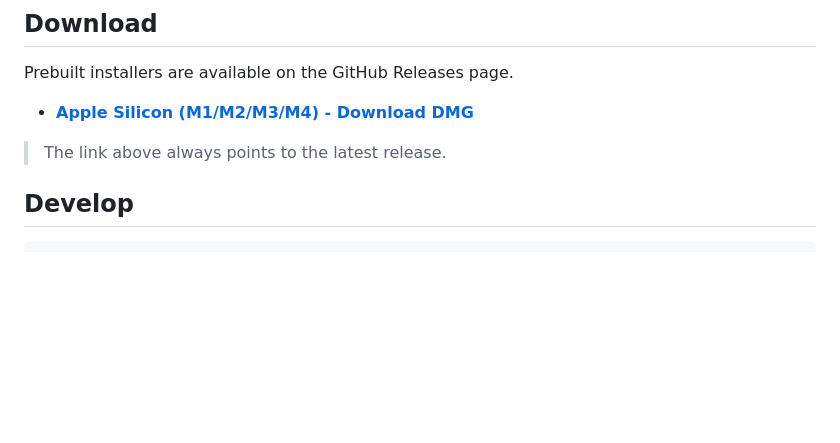
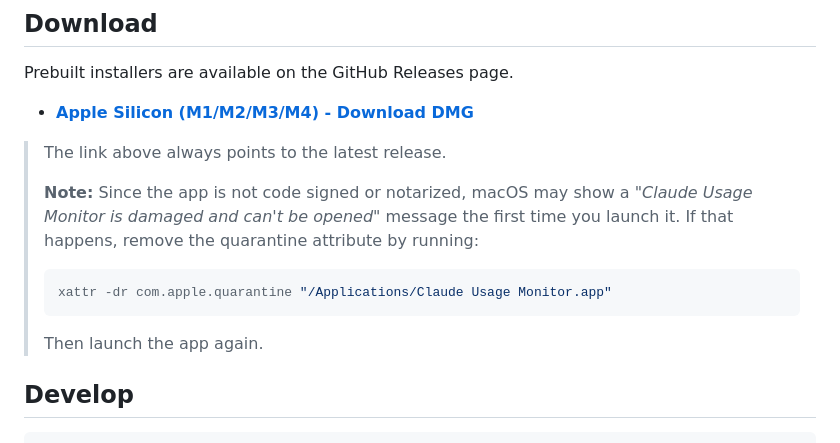
Before and after one commit to Jeilson-Dev/claude_status, a Markdown page: README.md, the part around the change. GitHub-like rendering; blank space fills up the shorter version.

````diff
--- a/README.md
+++ b/README.md
@@ -46,7 +46,14 @@ Prebuilt installers are available on the GitHub Releases page.
 - **[Apple Silicon (M1/M2/M3/M4) - Download DMG](https://github.com/jeilsonaraujo/claude_status/releases/download/0.1.0/Claude-Usage-Monitor-0.1.0-arm64.dmg)**
 
 > The link above always points to the latest release.
-
+>
+> **Note:** Since the app is not code signed or notarized, macOS may show a *"Claude Usage Monitor is damaged and can't be opened"* message the first time you launch it. If that happens, remove the quarantine attribute by running:
+>
+> ```bash
+> xattr -dr com.apple.quarantine "/Applications/Claude Usage Monitor.app"
+> ```
+>
+> Then launch the app again.
 ## Develop
 
 ```bash
````
